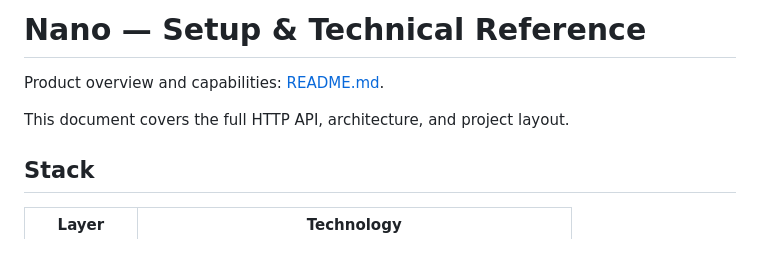
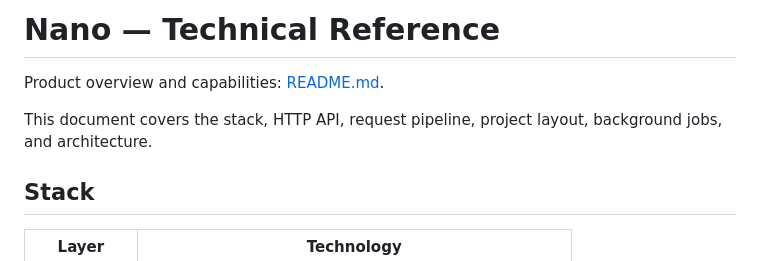
Before and after one commit to JoniMustaniemi/nano-core, a Markdown page: docs/README.md, the part around the change. Rendered like a GitHub page.

```diff
--- a/docs/README.md
+++ b/docs/README.md
@@ -1,9 +1,9 @@
-# Nano — Setup & Technical Reference
+# Nano — Technical Reference
 
 Product overview and capabilities: [README.md](../README.md).
 
-This document covers the full HTTP
-API, architecture, and project layout.
+This document covers the stack, HTTP API, request pipeline, project layout,
+background jobs, and architecture.
 
 ## Stack
 
```
Also changed, not shown: README.md (+1 -1 lines).
